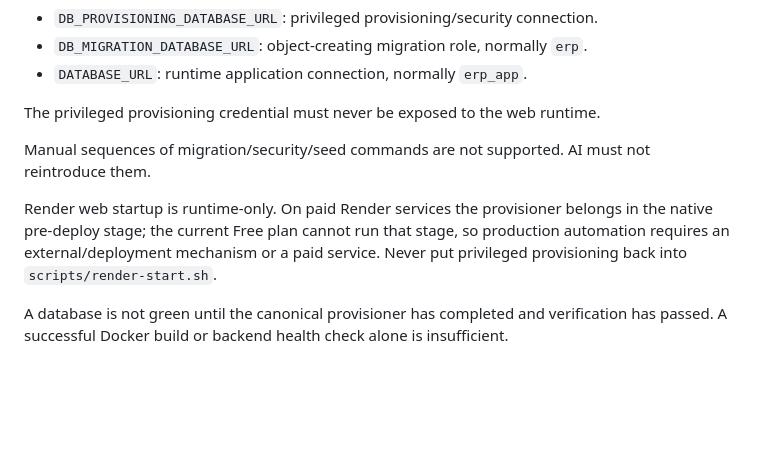
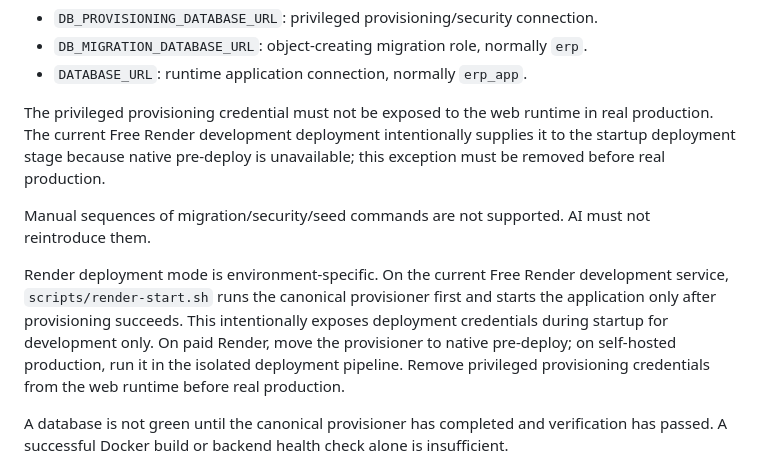
Before and after one commit to Sachin-Salgar/NEW_ERP_FINAL, a Markdown page: .ai/README.md, the part around the change. GitHub-like rendering; blank space fills up the shorter version.

Commit message:
docs: record Free Render development provisioning exception

```diff
--- a/.ai/README.md
+++ b/.ai/README.md
@@ -144,11 +144,11 @@ The three credential boundaries are explicit:
 - `DB_MIGRATION_DATABASE_URL`: object-creating migration role, normally `erp`.
 - `DATABASE_URL`: runtime application connection, normally `erp_app`.
 
-The privileged provisioning credential must never be exposed to the web runtime.
+The privileged provisioning credential must not be exposed to the web runtime in real production. The current Free Render development deployment intentionally supplies it to the startup deployment stage because native pre-deploy is unavailable; this exception must be removed before real production.
 
 Manual sequences of migration/security/seed commands are not supported. AI must not reintroduce them.
 
-Render web startup is runtime-only. On paid Render services the provisioner belongs in the native pre-deploy stage; the current Free plan cannot run that stage, so production automation requires an external/deployment mechanism or a paid service. Never put privileged provisioning back into `scripts/render-start.sh`.
+Render deployment mode is environment-specific. On the current Free Render development service, `scripts/render-start.sh` runs the canonical provisioner first and starts the application only after provisioning succeeds. This intentionally exposes deployment credentials during startup for development only. On paid Render, move the provisioner to native pre-deploy; on self-hosted production, run it in the isolated deployment pipeline. Remove privileged provisioning credentials from the web runtime before real production.
 
 A database is not green until the canonical provisioner has completed and verification has passed. A successful Docker build or backend health check alone is insufficient.
 
```
